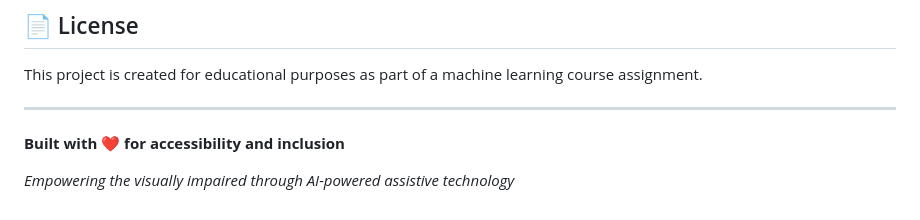
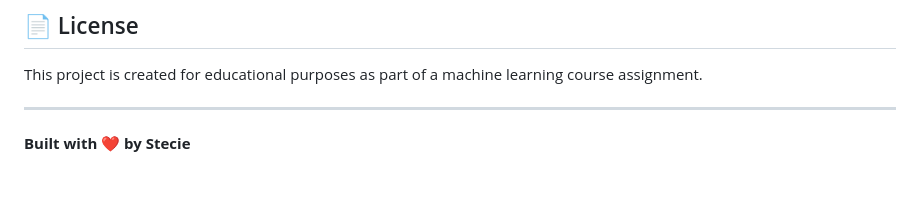
Before and after one commit to Stecie06/smart-glasses-prediction, a Markdown page: README.md, the part around the change. GitHub-like rendering; blank space fills up the shorter version.

```diff
--- a/README.md
+++ b/README.md
@@ -283,6 +283,4 @@ This project is created for educational purposes as part of a machine learning c
 
 ---
 
-**Built with ❤️ for accessibility and inclusion**
-
-*Empowering the visually impaired through AI-powered assistive technology*
+**Built with ❤️ by Stecie**
```
